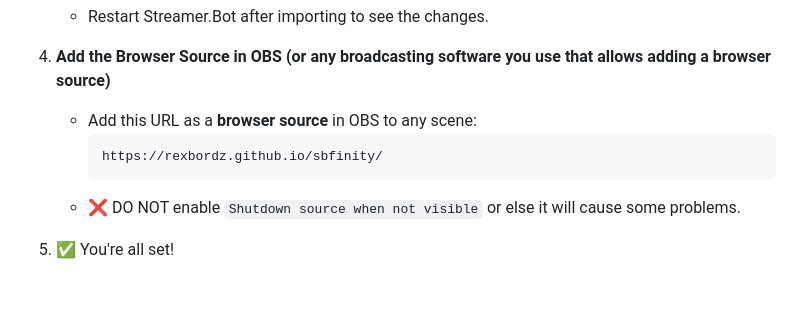
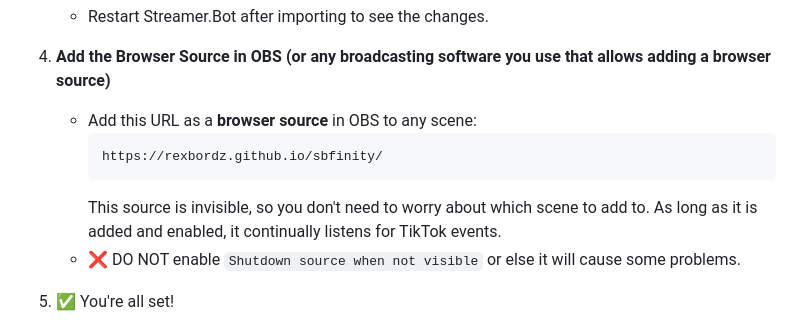
Before and after one commit to rexbordz/SBfinity, a Markdown page: README.md, the part around the change. GitHub-like rendering; blank space fills up the shorter version.

````diff
--- a/README.md
+++ b/README.md
@@ -36,6 +36,7 @@
      ```
      https://rexbordz.github.io/sbfinity/
      ```
+     This source is invisible, so you don't need to worry about which scene to add to. As long as it is added and enabled, it continually listens for TikTok events.
    - ❌ DO NOT enable `Shutdown source when not visible` or else it will cause some problems.
 
 5. ✅ You're all set!
````
